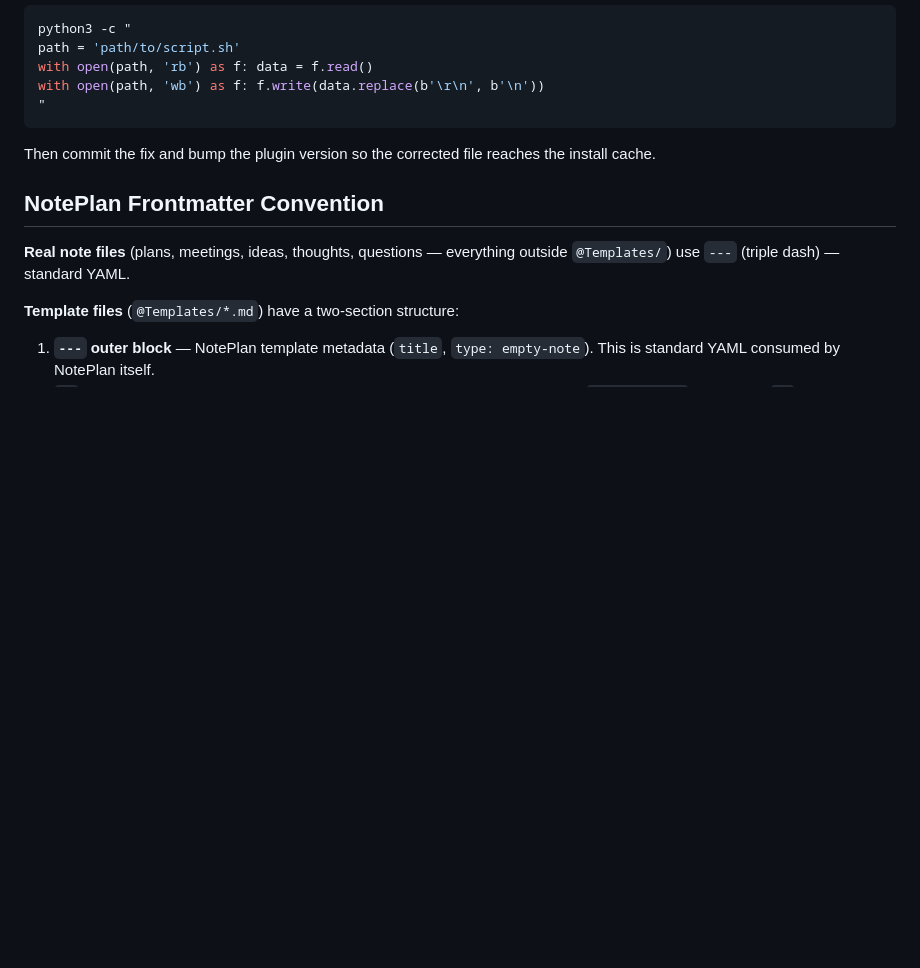
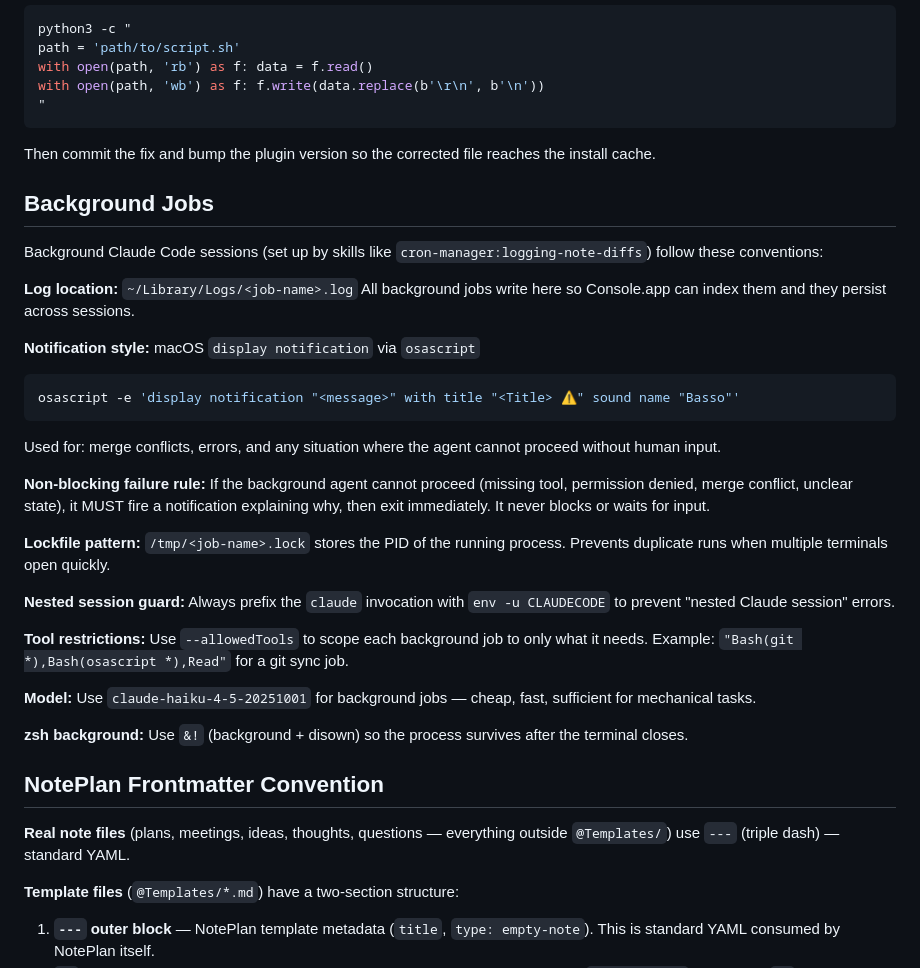
Before and after one commit to omars-lab/claude-plugin-marketplace, a Markdown page: CLAUDE.md, the part around the change. Drawn GitHub-style; blank space fills up the shorter version.

Commit message:
docs: add background jobs conventions to CLAUDE.md
Documents patterns for background Claude Code sessions: log location,
notification style, non-blocking failure rule, lockfile pattern,
nested session guard, tool restrictions, and model selection.

Co-Authored-By: Claude Sonnet 4.6 <noreply@anthropic.com>

````diff
--- a/CLAUDE.md
+++ b/CLAUDE.md
@@ -85,6 +85,31 @@ with open(path, 'wb') as f: f.write(data.replace(b'\r\n', b'\n'))
 ```
 Then commit the fix and bump the plugin version so the corrected file reaches the install cache.
 
+## Background Jobs
+
+Background Claude Code sessions (set up by skills like `cron-manager:logging-note-diffs`) follow these conventions:
+
+**Log location:** `~/Library/Logs/<job-name>.log`
+All background jobs write here so Console.app can index them and they persist across sessions.
+
+**Notification style:** macOS `display notification` via `osascript`
+```bash
+osascript -e 'display notification "<message>" with title "<Title> ⚠️" sound name "Basso"'
+```
+Used for: merge conflicts, errors, and any situation where the agent cannot proceed without human input.
+
+**Non-blocking failure rule:** If the background agent cannot proceed (missing tool, permission denied, merge conflict, unclear state), it MUST fire a notification explaining why, then exit immediately. It never blocks or waits for input.
+
+**Lockfile pattern:** `/tmp/<job-name>.lock` stores the PID of the running process. Prevents duplicate runs when multiple terminals open quickly.
+
+**Nested session guard:** Always prefix the `claude` invocation with `env -u CLAUDECODE` to prevent "nested Claude session" errors.
+
+**Tool restrictions:** Use `--allowedTools` to scope each background job to only what it needs. Example: `"Bash(git *),Bash(osascript *),Read"` for a git sync job.
+
+**Model:** Use `claude-haiku-4-5-20251001` for background jobs — cheap, fast, sufficient for mechanical tasks.
+
+**zsh background:** Use `&!` (background + disown) so the process survives after the terminal closes.
+
 ## NotePlan Frontmatter Convention
 
 **Real note files** (plans, meetings, ideas, thoughts, questions — everything outside `@Templates/`) use `---` (triple dash) — standard YAML.
````
